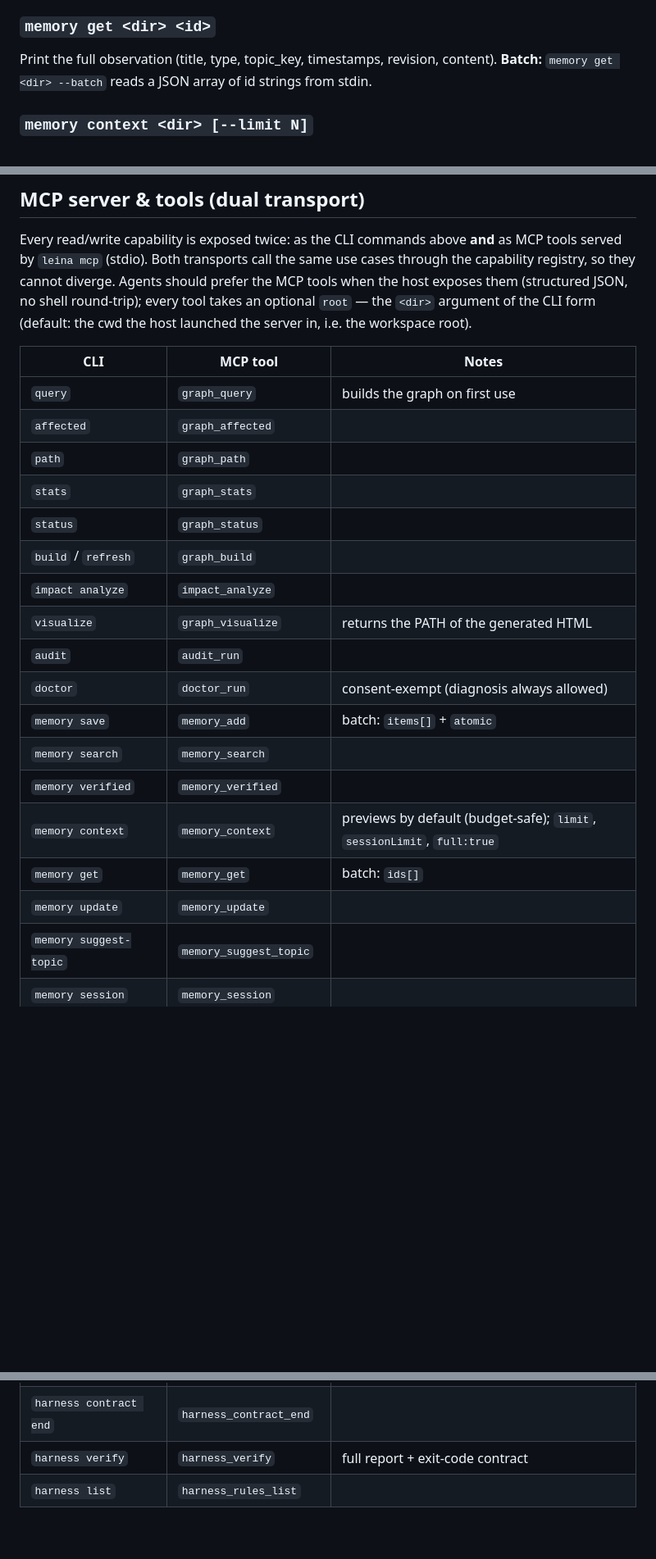
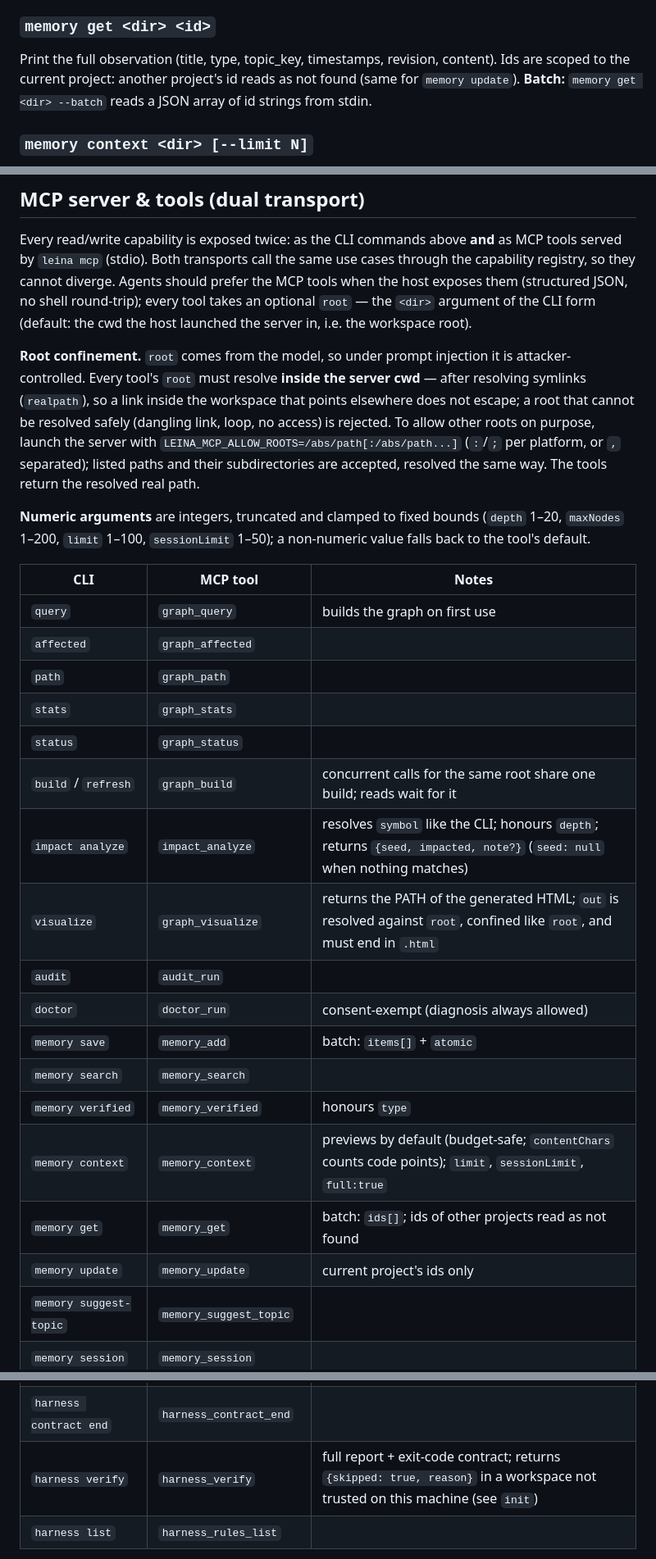
Before and after one commit to Kolimar/leina, a Markdown page: docs/CLI_REFERENCE.md, 3 parts joined by grey strips. Shown at 82% size. Rendered like a GitHub page; blank space fills up the shorter version.

```diff
--- a/docs/CLI_REFERENCE.md
+++ b/docs/CLI_REFERENCE.md
@@ -189,7 +196,9 @@ you're about to act on remembered context. If the graph is unavailable, verdicts
 unverified (still printed).
 
 ### `memory get <dir> <id>`
-Print the full observation (title, type, topic_key, timestamps, revision, content).
+Print the full observation (title, type, topic_key, timestamps, revision, content). Ids are
+scoped to the current project: another project's id reads as not found (same for
+`memory update`).
 **Batch:** `memory get <dir> --batch` reads a JSON array of id strings from stdin.
 
 ### `memory context <dir> [--limit N]`
@@ -455,6 +483,19 @@ host exposes them (structured JSON, no shell round-trip); every tool takes an op
 `root` — the `<dir>` argument of the CLI form (default: the cwd the host launched the
 server in, i.e. the workspace root).
 
+**Root confinement.** `root` comes from the model, so under prompt injection it is
+attacker-controlled. Every tool's `root` must resolve **inside the server cwd** — after
+resolving symlinks (`realpath`), so a link inside the workspace that points elsewhere does
+not escape; a root that cannot be resolved safely (dangling link, loop, no access) is
+rejected. To allow other roots on purpose, launch the server with
+`LEINA_MCP_ALLOW_ROOTS=/abs/path[:/abs/path...]` (`:`/`;` per platform, or `,` separated);
+listed paths and their subdirectories are accepted, resolved the same way. The tools return
+the resolved real path.
+
+**Numeric arguments** are integers, truncated and clamped to fixed bounds (`depth` 1–20,
+`maxNodes` 1–200, `limit` 1–100, `sessionLimit` 1–50); a non-numeric value falls back to
+the tool's default.
+
 | CLI | MCP tool | Notes |
 |---|---|---|
 | `query` | `graph_query` | builds the graph on first use |
@@ -462,24 +503,24 @@ server in, i.e. the workspace root).
 | `path` | `graph_path` | |
 | `stats` | `graph_stats` | |
 | `status` | `graph_status` | |
-| `build` / `refresh` | `graph_build` | |
-| `impact analyze` | `impact_analyze` | |
-| `visualize` | `graph_visualize` | returns the PATH of the generated HTML |
+| `build` / `refresh` | `graph_build` | concurrent calls for the same root share one build; reads wait for it |
+| `impact analyze` | `impact_analyze` | resolves `symbol` like the CLI; honours `depth`; returns `{seed, impacted, note?}` (`seed: null` when nothing matches) |
+| `visualize` | `graph_visualize` | returns the PATH of the generated HTML; `out` is resolved against `root`, confined like `root`, and must end in `.html` |
 | `audit` | `audit_run` | |
 | `doctor` | `doctor_run` | consent-exempt (diagnosis always allowed) |
 | `memory save` | `memory_add` | batch: `items[]` + `atomic` |
 | `memory search` | `memory_search` | |
-| `memory verified` | `memory_verified` | |
-| `memory context` | `memory_context` | previews by default (budget-safe); `limit`, `sessionLimit`, `full:true` |
-| `memory get` | `memory_get` | batch: `ids[]` |
-| `memory update` | `memory_update` | |
+| `memory verified` | `memory_verified` | honours `type` |
+| `memory context` | `memory_context` | previews by default (budget-safe; `contentChars` counts code points); `limit`, `sessionLimit`, `full:true` |
+| `memory get` | `memory_get` | batch: `ids[]`; ids of other projects read as not found |
+| `memory update` | `memory_update` | current project's ids only |
 | `memory suggest-topic` | `memory_suggest_topic` | |
 | `memory session` | `memory_session` | |
 | `agent-hook SessionStart` | `context_build` | |
 | `harness contract new` | `harness_contract_new` | |
 | `harness contract show` | `harness_contract_show` | |
 | `harness contract end` | `harness_contract_end` | |
-| `harness verify` | `harness_verify` | full report + exit-code contract |
+| `harness verify` | `harness_verify` | full report + exit-code contract; returns `{skipped: true, reason}` in a workspace not trusted on this machine (see `init`) |
 | `harness list` | `harness_rules_list` | |
 
 CLI-only, by design: `env exec` (the names-not-values contract injects secrets
```
Also changed, not shown: other parts of docs/CLI_REFERENCE.md (+37 -11 lines), 1 other file.
